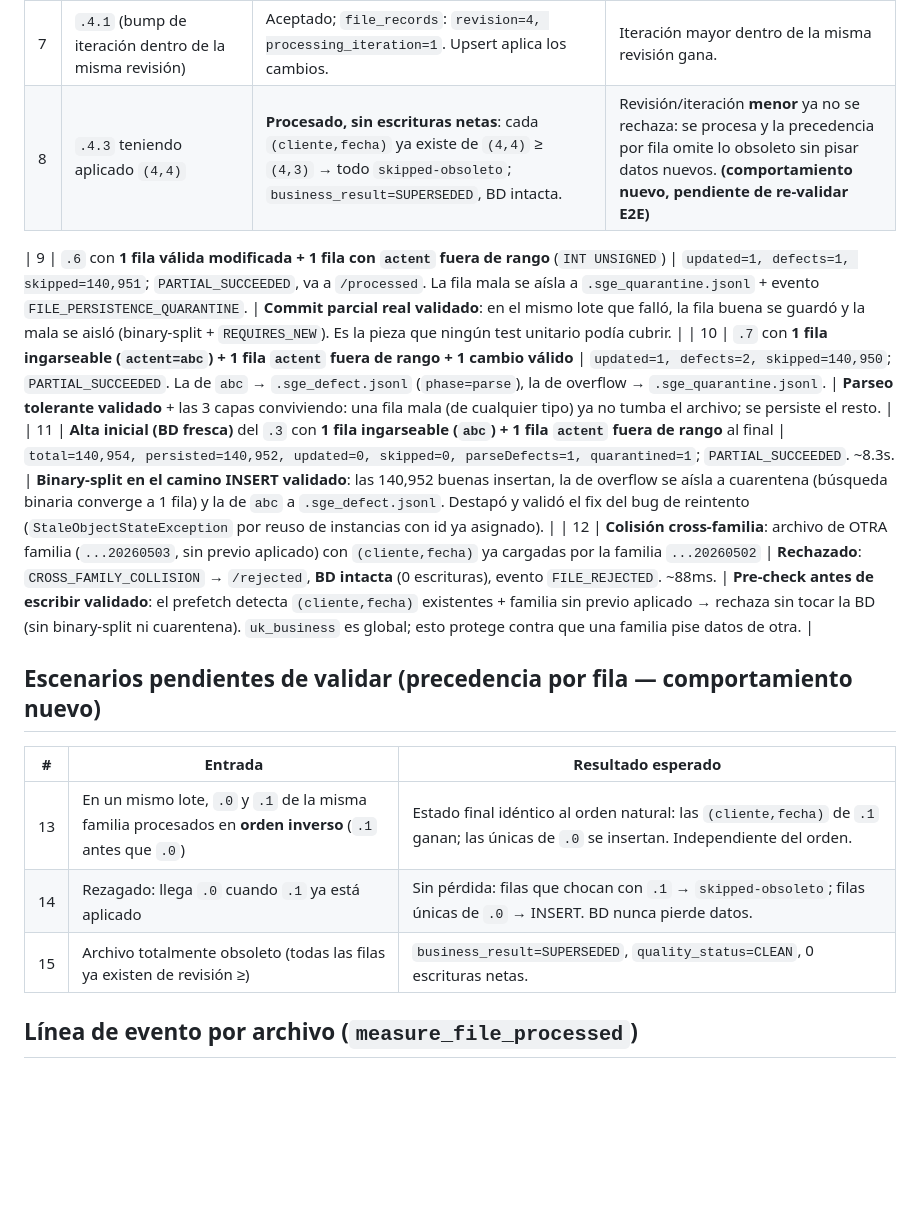
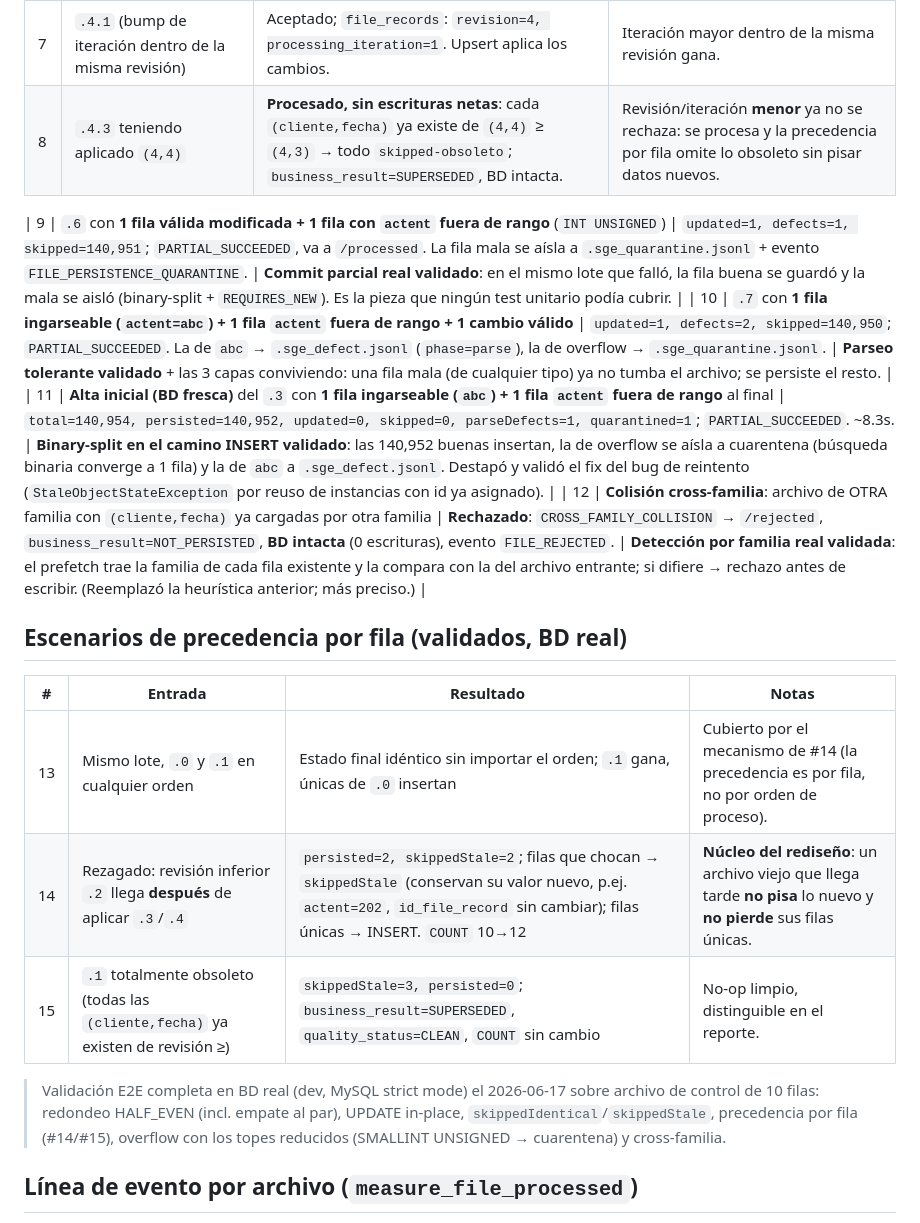
Before and after one commit to oeckeint/com4energy, a Markdown page: docs/upsert-medidas-escenarios-e2e.md, the part around the change. GitHub-like rendering; blank space fills up the shorter version.

Commit message:
docs: marcar escenarios E2E de precedencia por fila como validados
#14 (rezagado), #15 (SUPERSEDED), cross-familia (mecanismo nuevo) y overflow con los
topes reducidos validados en BD real (archivo de control de 10 filas, 2026-06-17).

Co-Authored-By: Claude Opus 4.8 <noreply@anthropic.com>

```diff
--- a/docs/upsert-medidas-escenarios-e2e.md
+++ b/docs/upsert-medidas-escenarios-e2e.md
@@ -81,20 +81,22 @@ En orden, un archivo se rechaza en la subida si:
 | 5 | `.3.2` cambiando la **fecha** de una línea (2026→2027) | `persisted=1, updated=1, skipped=140,951` | La línea movida a 2027 = clave nueva → **INSERT**; la fecha vieja vuelve a su valor original → **UPDATE**. `COUNT(*)` sube en 1. Editar la identidad (cliente/fecha) crea fila nueva y deja la vieja. |
 | 6 | Subir a **revisión `.4`** teniendo aplicado hasta `(3,3)` | Aceptado; `file_records`: `revision=4, processing_iteration=0`. Upsert: `persisted=1, skipped=140,952` | **La revisión mayor gana aunque su iteración (0) sea menor que la última (3)**: la revisión domina sobre la iteración, y la iteración se reinicia a 0 con la nueva revisión. |
 | 7 | `.4.1` (bump de iteración dentro de la misma revisión) | Aceptado; `file_records`: `revision=4, processing_iteration=1`. Upsert aplica los cambios. | Iteración mayor dentro de la misma revisión gana. |
-| 8 | `.4.3` teniendo aplicado `(4,4)` | **Procesado, sin escrituras netas**: cada `(cliente,fecha)` ya existe de `(4,4)` ≥ `(4,3)` → todo `skipped-obsoleto`; `business_result=SUPERSEDED`, BD intacta. | Revisión/iteración **menor** ya no se rechaza: se procesa y la precedencia por fila omite lo obsoleto sin pisar datos nuevos. **(comportamiento nuevo, pendiente de re-validar E2E)** |
+| 8 | `.4.3` teniendo aplicado `(4,4)` | **Procesado, sin escrituras netas**: cada `(cliente,fecha)` ya existe de `(4,4)` ≥ `(4,3)` → todo `skipped-obsoleto`; `business_result=SUPERSEDED`, BD intacta. | Revisión/iteración **menor** ya no se rechaza: se procesa y la precedencia por fila omite lo obsoleto sin pisar datos nuevos. |
 
 | 9 | `.6` con **1 fila válida modificada + 1 fila con `actent` fuera de rango** (`INT UNSIGNED`) | `updated=1, defects=1, skipped=140,951`; `PARTIAL_SUCCEEDED`, va a `/processed`. La fila mala se aísla a `.sge_quarantine.jsonl` + evento `FILE_PERSISTENCE_QUARANTINE`. | **Commit parcial real validado**: en el mismo lote que falló, la fila buena se guardó y la mala se aisló (binary-split + `REQUIRES_NEW`). Es la pieza que ningún test unitario podía cubrir. |
 | 10 | `.7` con **1 fila ingarseable (`actent=abc`) + 1 fila `actent` fuera de rango + 1 cambio válido** | `updated=1, defects=2, skipped=140,950`; `PARTIAL_SUCCEEDED`. La de `abc` → `.sge_defect.jsonl` (`phase=parse`), la de overflow → `.sge_quarantine.jsonl`. | **Parseo tolerante validado** + las 3 capas conviviendo: una fila mala (de cualquier tipo) ya no tumba el archivo; se persiste el resto. |
 | 11 | **Alta inicial (BD fresca)** del `.3` con **1 fila ingarseable (`abc`) + 1 fila `actent` fuera de rango** al final | `total=140,954, persisted=140,952, updated=0, skipped=0, parseDefects=1, quarantined=1`; `PARTIAL_SUCCEEDED`. ~8.3s. | **Binary-split en el camino INSERT validado**: las 140,952 buenas insertan, la de overflow se aísla a cuarentena (búsqueda binaria converge a 1 fila) y la de `abc` a `.sge_defect.jsonl`. Destapó y validó el fix del bug de reintento (`StaleObjectStateException` por reuso de instancias con id ya asignado). |
-| 12 | **Colisión cross-familia**: archivo de OTRA familia (`...20260503`, sin previo aplicado) con `(cliente,fecha)` ya cargadas por la familia `...20260502` | **Rechazado**: `CROSS_FAMILY_COLLISION` → `/rejected`, **BD intacta** (0 escrituras), evento `FILE_REJECTED`. ~88ms. | **Pre-check antes de escribir validado**: el prefetch detecta `(cliente,fecha)` existentes + familia sin previo aplicado → rechaza sin tocar la BD (sin binary-split ni cuarentena). `uk_business` es global; esto protege contra que una familia pise datos de otra. |
+| 12 | **Colisión cross-familia**: archivo de OTRA familia con `(cliente,fecha)` ya cargadas por otra familia | **Rechazado**: `CROSS_FAMILY_COLLISION` → `/rejected`, `business_result=NOT_PERSISTED`, **BD intacta** (0 escrituras), evento `FILE_REJECTED`. | **Detección por familia real validada**: el prefetch trae la familia de cada fila existente y la compara con la del archivo entrante; si difiere → rechazo antes de escribir. (Reemplazó la heurística anterior; más preciso.) |
 
-## Escenarios pendientes de validar (precedencia por fila — comportamiento nuevo)
+## Escenarios de precedencia por fila (validados, BD real)
 
-| # | Entrada | Resultado esperado |
-|---|---|---|
-| 13 | En un mismo lote, `.0` y `.1` de la misma familia procesados en **orden inverso** (`.1` antes que `.0`) | Estado final idéntico al orden natural: las `(cliente,fecha)` de `.1` ganan; las únicas de `.0` se insertan. Independiente del orden. |
-| 14 | Rezagado: llega `.0` cuando `.1` ya está aplicado | Sin pérdida: filas que chocan con `.1` → `skipped-obsoleto`; filas únicas de `.0` → INSERT. BD nunca pierde datos. |
-| 15 | Archivo totalmente obsoleto (todas las filas ya existen de revisión ≥) | `business_result=SUPERSEDED`, `quality_status=CLEAN`, 0 escrituras netas. |
+| # | Entrada | Resultado | Notas |
+|---|---|---|---|
+| 13 | Mismo lote, `.0` y `.1` en cualquier orden | Estado final idéntico sin importar el orden; `.1` gana, únicas de `.0` insertan | Cubierto por el mecanismo de #14 (la precedencia es por fila, no por orden de proceso). |
+| 14 | Rezagado: revisión inferior `.2` llega **después** de aplicar `.3`/`.4` | `persisted=2, skippedStale=2`; filas que chocan → `skippedStale` (conservan su valor nuevo, p.ej. `actent=202`, `id_file_record` sin cambiar); filas únicas → INSERT. `COUNT` 10→12 | **Núcleo del rediseño**: un archivo viejo que llega tarde **no pisa** lo nuevo y **no pierde** sus filas únicas. |
+| 15 | `.1` totalmente obsoleto (todas las `(cliente,fecha)` ya existen de revisión ≥) | `skippedStale=3, persisted=0`; `business_result=SUPERSEDED`, `quality_status=CLEAN`, `COUNT` sin cambio | No-op limpio, distinguible en el reporte. |
+
+> Validación E2E completa en BD real (dev, MySQL strict mode) el 2026-06-17 sobre archivo de control de 10 filas: redondeo HALF_EVEN (incl. empate al par), UPDATE in-place, `skippedIdentical`/`skippedStale`, precedencia por fila (#14/#15), overflow con los topes reducidos (SMALLINT UNSIGNED → cuarentena) y cross-familia.
 
 ## Línea de evento por archivo (`measure_file_processed`)
 
```
